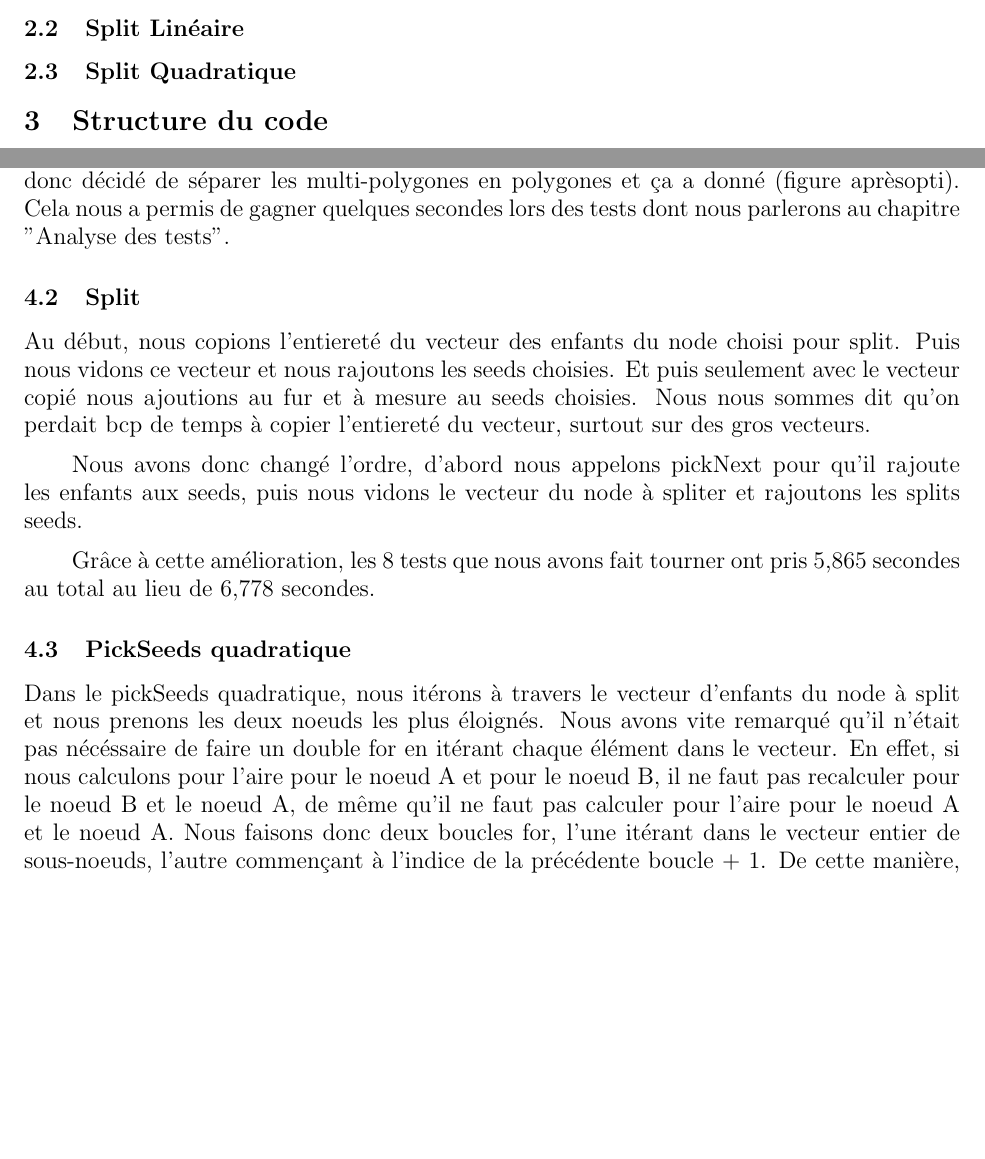
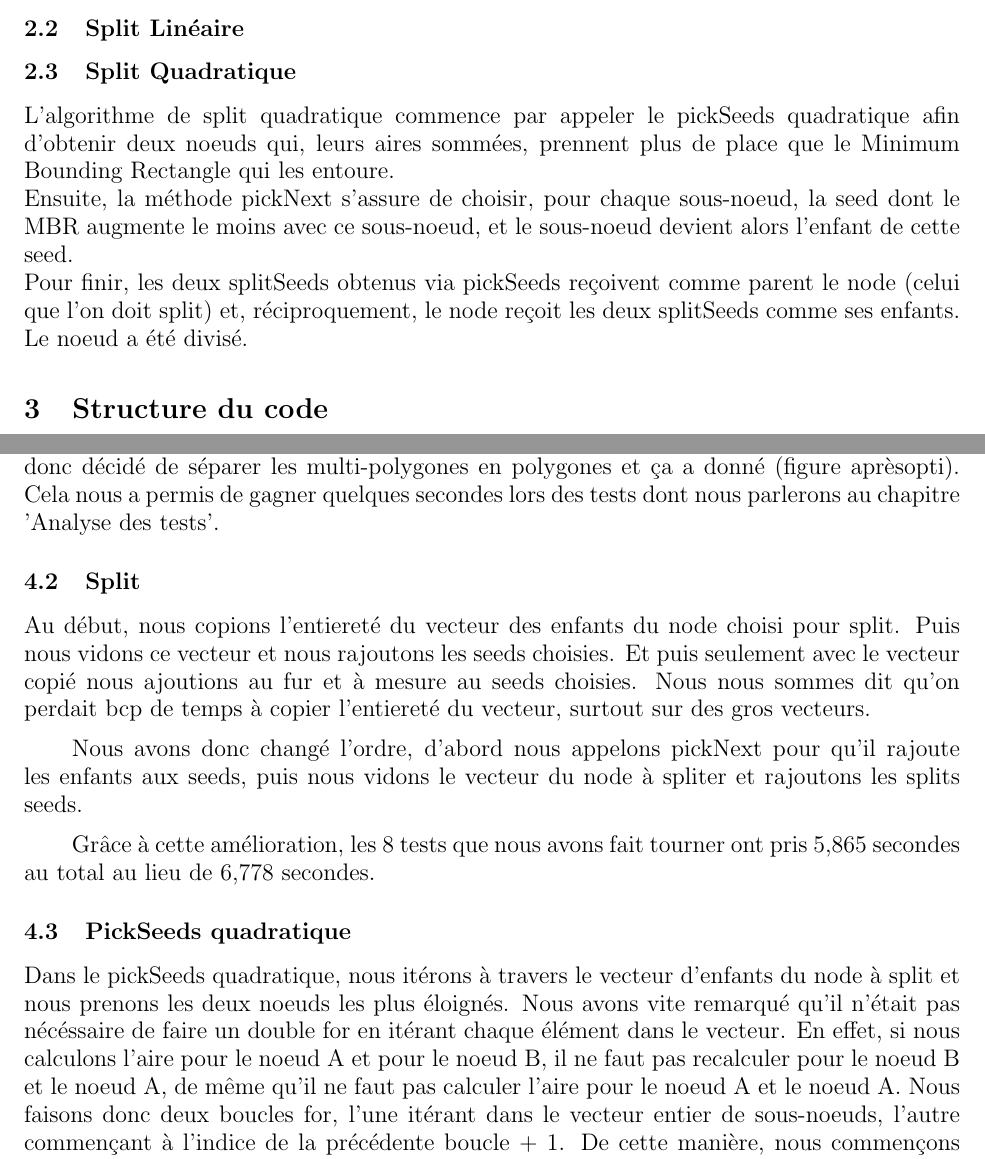
Before and after one commit to moiravs/R-Tree, a LaTeX document (rapport/rapport-ldp.tex): two parts of pages 3 and 4 of 7, joined at a grey line, cut so that both start at the same text, the shorter picture padded with empty space. Compiled offline with pdfLaTeX.

Commit message:
[ADD] explication du split quadratique

```diff
--- a/rapport/rapport-ldp.tex
+++ b/rapport/rapport-ldp.tex
@@ -53,6 +53,12 @@
   \subsection{Split Linéaire}
 
   \subsection{Split Quadratique}
+  L'algorithme de split quadratique commence par appeler le pickSeeds quadratique afin d'obtenir deux noeuds qui, leurs aires sommées,
+  prennent plus de place que le Minimum Bounding Rectangle qui les entoure.
+  \newline Ensuite, la méthode pickNext s'assure de choisir, pour chaque sous-noeud, la seed dont le MBR augmente le moins avec ce sous-noeud, et
+  le sous-noeud devient alors l'enfant de cette seed.
+  \newline Pour finir, les deux splitSeeds obtenus via pickSeeds reçoivent comme parent le node (celui que l'on doit split) et, réciproquement,
+  le node reçoit les deux splitSeeds comme ses enfants. Le noeud a été divisé.
 
 
 
@@ -122,9 +128,9 @@
   Dans le pickSeeds quadratique, nous itérons à travers le vecteur d'enfants du node à
   split et nous prenons les deux noeuds les plus éloignés. Nous avons vite
   remarqué qu'il n'était pas nécéssaire de faire un double for en itérant chaque
-  élément dans le vecteur. En effet, si nous calculons pour l'aire pour le noeud A
+  élément dans le vecteur. En effet, si nous calculons l'aire pour le noeud A
   et pour le noeud B, il ne faut pas recalculer pour le noeud B et le noeud A, de
-  même qu'il ne faut pas calculer pour l'aire pour le noeud A et le noeud A. Nous
+  même qu'il ne faut pas calculer l'aire pour le noeud A et le noeud A. Nous
   faisons donc deux boucles for, l'une itérant dans le vecteur entier de
   sous-noeuds, l'autre commençant à l'indice de la précédente boucle + 1. De cette
   manière, nous commençons avec le noeud A et calculons avec le noeud B et tous
```
Also changed, not shown: rapport/rapport-ldp.pdf, rapport/rapport-ldp.tex (2 more changed lines), 6 other files.
